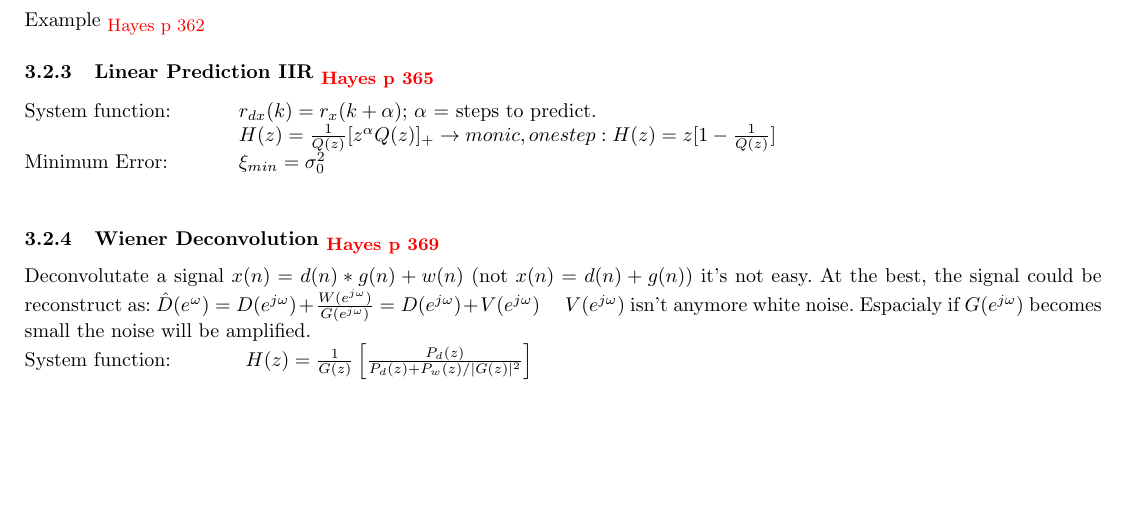
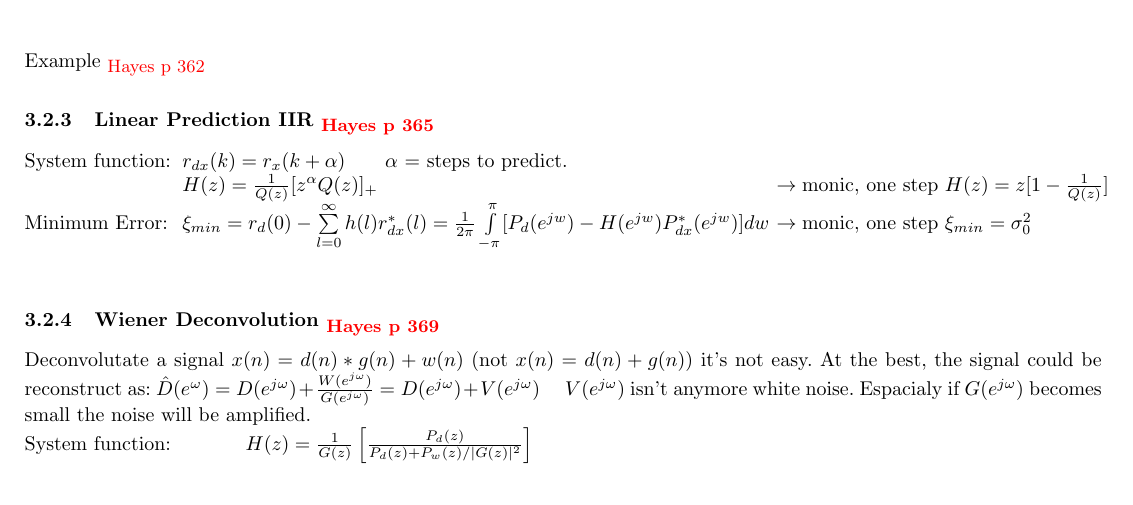
Before and after one commit to HSR-Stud/StatDig, a LaTeX document (StatDig.tex, which reads files/OptFilter.tex): part of page 16 of 23, cut so that both start at the same text, the shorter picture padded with empty space. Compiled offline with pdfLaTeX.

Commit message:
Fix: Linear Prediction IIR

```diff
--- a/files/OptFilter.tex
+++ b/files/OptFilter.tex
@@ -130,11 +130,12 @@ Example \hayes{362}
 
 \subsubsection{Linear Prediction IIR \hayes{365}}
 \begin{tabbing}
-System function:\hspace{1.2cm}\=
-	$ r_{dx}(k)=r_x(k+\alpha)  \text {;   }\alpha\text { = steps to predict.} $\\
-\>	$ H(z)= \frac{1}{Q(z)}[z^\alpha Q(z)]_+ \rightarrow monic, one step: H(z) = z [1- \frac{1}{Q(z)}] $\\
+System function:\hspace{0.2cm}\=
+	$ r_{dx}(k)=r_x(k+\alpha)  \qquad \alpha \text{ = steps to predict.} $\\
+\>	$ H(z)= \frac{1}{Q(z)}[z^\alpha Q(z)]_+ $ \hspace{6.8cm} \=$\rightarrow \text{monic, one step } H(z) = z [1- \frac{1}{Q(z)}] $\\
 Minimum Error:\>
-	$\xi_{min} = \sigma^2_0$\\
+	$\xi_{min} =r_d(0)-\sum \limits_{l=0}^\infty h(l)r_{dx}^{*}(l)
+		=\frac{1}{2\pi}\int \limits_{-\pi}^\pi[P_d(e^{jw})-H(e^{jw})P_{dx}^{*}(e^{jw})]dw $\>$ \rightarrow \text{monic, one step } \xi_{min} = \sigma^2_0$\\
 \end{tabbing}
 
 
```
